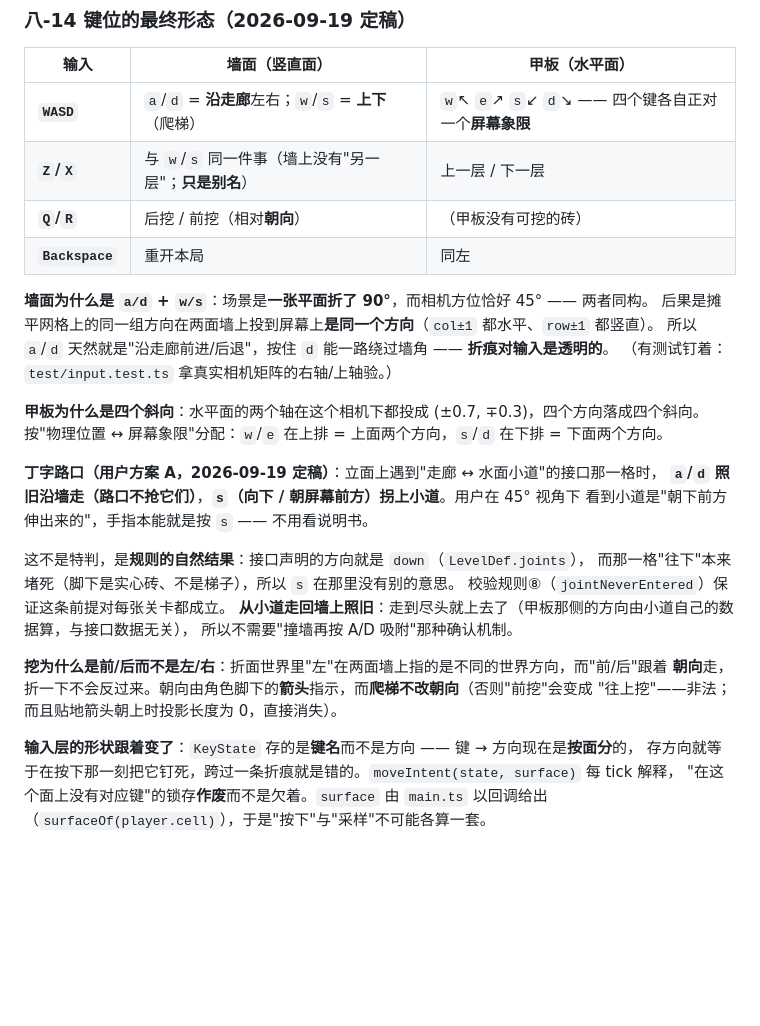
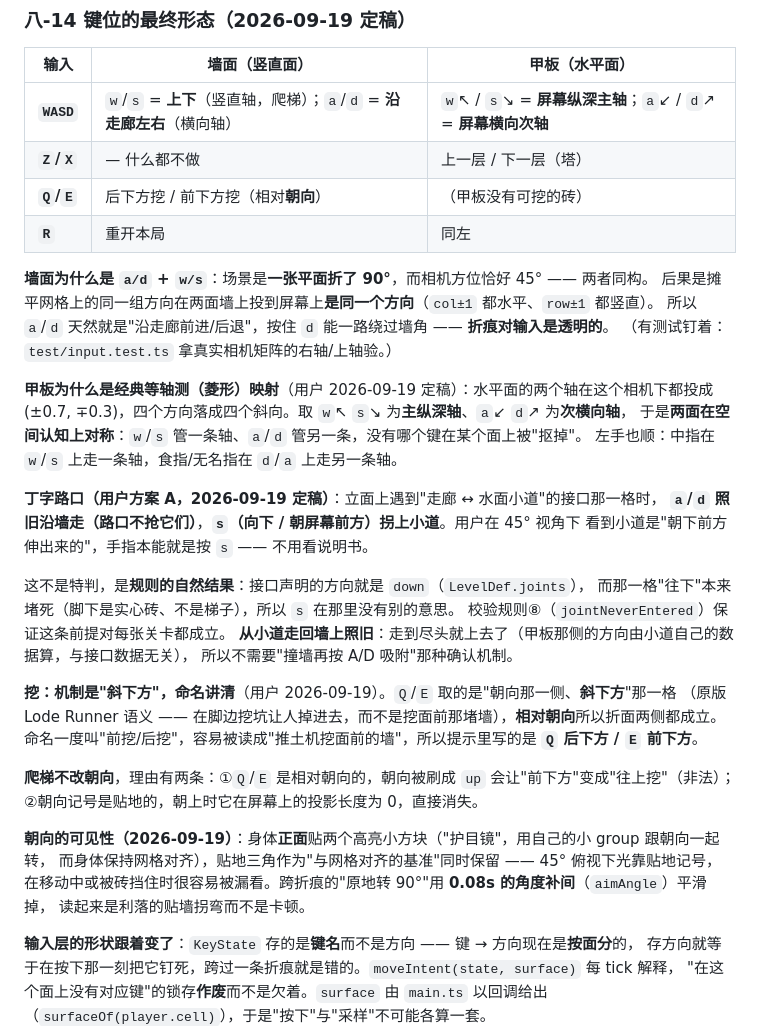
Before and after one commit to mtsocom2000/lode-runner-3d, a Markdown page: doc/立方角隙-可行性评估与架构设计.md, the part around the change. GitHub-like rendering; blank space fills up the shorter version.

Commit message:
Update the key-layout section of the doc: isometric deck mapping, Q/E dig wording, facing visibility

```diff
--- a/doc/立方角隙-可行性评估与架构设计.md
+++ b/doc/立方角隙-可行性评估与架构设计.md
@@ -500,18 +500,20 @@ HUD 方向提示三处都读它 —— 否则迟早漂成"人能站住、却被
 
 | 输入 | 墙面（竖直面） | 甲板（水平面） |
 |---|---|---|
-| **`WASD`** | `a`/`d` = **沿走廊**左右；`w`/`s` = **上下**（爬梯） | `w`↖ `e`↗ `s`↙ `d`↘ —— 四个键各自正对一个**屏幕象限** |
-| **`Z`/`X`** | 与 `w`/`s` 同一件事（墙上没有"另一层"；**只是别名**） | 上一层 / 下一层 |
-| **`Q`/`R`** | 后挖 / 前挖（相对**朝向**） | （甲板没有可挖的砖） |
-| **`Backspace`** | 重开本局 | 同左 |
+| **`WASD`** | `w`/`s` = **上下**（竖直轴，爬梯）；`a`/`d` = **沿走廊左右**（横向轴） | `w`↖ / `s`↘ = **屏幕纵深主轴**；`a`↙ / `d`↗ = **屏幕横向次轴** |
+| **`Z`/`X`** | — 什么都不做 | 上一层 / 下一层（塔） |
+| **`Q`/`E`** | 后下方挖 / 前下方挖（相对**朝向**） | （甲板没有可挖的砖） |
+| **`R`** | 重开本局 | 同左 |
 
 **墙面为什么是 `a/d` + `w/s`**：场景是**一张平面折了 90°**，而相机方位恰好 45° —— 两者同构。
 后果是摊平网格上的同一组方向在两面墙上投到屏幕上**是同一个方向**（`col±1` 都水平、`row±1` 都竖直）。
 所以 `a`/`d` 天然就是"沿走廊前进/后退"，按住 `d` 能一路绕过墙角 —— **折痕对输入是透明的**。
 （有测试钉着：`test/input.test.ts` 拿真实相机矩阵的右轴/上轴验。）
 
-**甲板为什么是四个斜向**：水平面的两个轴在这个相机下都投成 (±0.7, ∓0.3)，四个方向落成四个斜向。
-按"物理位置 ↔ 屏幕象限"分配：`w`/`e` 在上排 = 上面两个方向，`s`/`d` 在下排 = 下面两个方向。
+**甲板为什么是经典等轴测（菱形）映射**（用户 2026-09-19 定稿）：水平面的两个轴在这个相机下都投成
+(±0.7, ∓0.3)，四个方向落成四个斜向。取 `w`↖ `s`↘ 为**主纵深轴**、`a`↙ `d`↗ 为**次横向轴**，
+于是**两面在空间认知上对称**：`w`/`s` 管一条轴、`a`/`d` 管另一条，没有哪个键在某个面上被"抠掉"。
+左手也顺：中指在 `w`/`s` 上走一条轴，食指/无名指在 `d`/`a` 上走另一条轴。
 
 **丁字路口（用户方案 A，2026-09-19 定稿）**：立面上遇到"走廊 ↔ 水面小道"的接口那一格时，
 **`a`/`d` 照旧沿墙走（路口不抢它们）**，**`s`（向下 / 朝屏幕前方）拐上小道**。用户在 45° 视角下
@@ -523,9 +525,17 @@ HUD 方向提示三处都读它 —— 否则迟早漂成"人能站住、却被
 **从小道走回墙上照旧**：走到尽头就上去了（甲板那侧的方向由小道自己的数据算，与接口数据无关），
 所以不需要"撞墙再按 A/D 吸附"那种确认机制。
 
-**挖为什么是前/后而不是左/右**：折面世界里"左"在两面墙上指的是不同的世界方向，而"前/后"跟着
-**朝向**走，折一下不会反过来。朝向由角色脚下的**箭头**指示，而**爬梯不改朝向**（否则"前挖"会变成
-"往上挖"——非法；而且贴地箭头朝上时投影长度为 0，直接消失）。
+**挖：机制是"斜下方"，命名讲清**（用户 2026-09-19）。`Q`/`E` 取的是"朝向那一侧、**斜下方**"那一格
+（原版 Lode Runner 语义 —— 在脚边挖坑让人掉进去，而不是挖面前那堵墙），**相对朝向**所以折面两侧都成立。
+命名一度叫"前挖/后挖"，容易被读成"推土机挖面前的墙"，所以提示里写的是 **`Q` 后下方 / `E` 前下方**。
+
+**爬梯不改朝向**，理由有两条：①`Q`/`E` 是相对朝向的，朝向被刷成 `up` 会让"前下方"变成"往上挖"（非法）；
+②朝向记号是贴地的，朝上时它在屏幕上的投影长度为 0，直接消失。
+
+**朝向的可见性（2026-09-19）**：身体**正面**贴两个高亮小方块（"护目镜"，用自己的小 group 跟朝向一起转，
+而身体保持网格对齐），贴地三角作为"与网格对齐的基准"同时保留 —— 45° 俯视下光靠贴地记号，
+在移动中或被砖挡住时很容易被漏看。跨折痕的"原地转 90°"用 **0.08s 的角度补间**（`aimAngle`）平滑掉，
+读起来是利落的贴墙拐弯而不是卡顿。
 
 **输入层的形状跟着变了**：`KeyState` 存的是**键名**而不是方向 —— 键 → 方向现在是**按面分**的，
 存方向就等于在按下那一刻把它钉死，跨过一条折痕就是错的。`moveIntent(state, surface)` 每 tick 解释，
```
